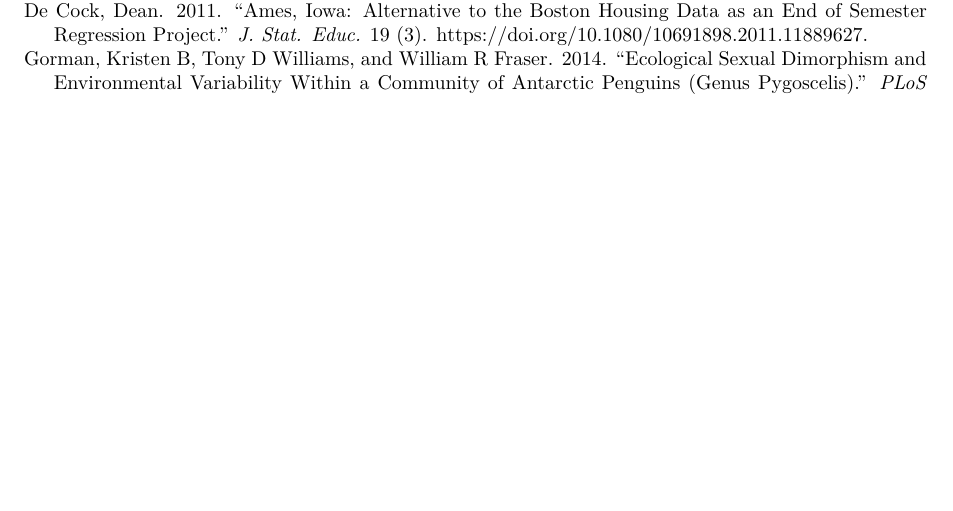
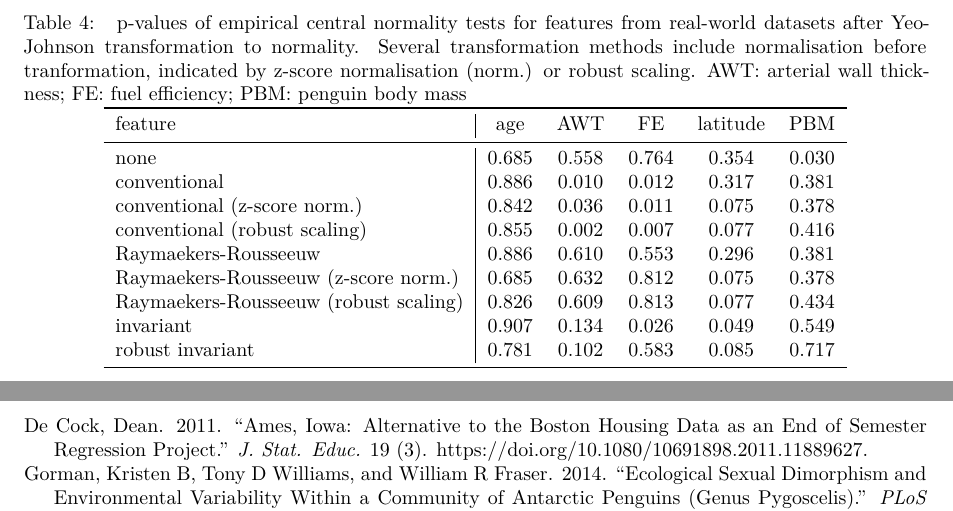
Before and after one commit to oncoray/power.transform, an R Markdown document (manuscript_rmarkdown/manuscript_appendix.Rmd): part of page 10 of 10 before the commit and two parts of pages 10 and 11 of 11 after it, the two joined at a grey line, cut at the place of the change, the shorter picture padded with empty space. Rendered offline with R 4.5, knitr and Pandoc, then LaTeX, with nearby package versions; some code elsewhere in the file could not run offline.

Commit message:
Add table with p-values for ecn test.

````diff
--- a/manuscript_rmarkdown/manuscript_appendix.Rmd
+++ b/manuscript_rmarkdown/manuscript_appendix.Rmd
@@ -712 +724,26 @@ robust invariant & 1.4 & -0.6 & 0.9 & 1.4 & 0.4 \\
+p-values of empirical central normality tests for features from real-world datasets after Yeo-Johnson transformation to normality.
+Several transformation methods include normalisation before tranformation, indicated by z-score normalisation (norm.) or robust scaling.
+AWT: arterial wall thickness; FE: fuel efficiency; PBM: penguin body mass}
+\label{tab:normalisation-before-transformation-p-value-appendix}
+\begin{tabular}{l | c c c c c}
+
+\toprule
+feature & age & AWT & FE & latitude & PBM \\
+
+\midrule
+none & 0.685 & 0.558 & 0.764 & 0.354 & 0.030 \\
+conventional & 0.886 & 0.010 & 0.012 & 0.317 & 0.381 \\
+conventional (z-score norm.) & 0.842 & 0.036 & 0.011 & 0.075 & 0.378 \\
+conventional (robust scaling) & 0.855 & 0.002 & 0.007 & 0.077 & 0.416 \\
+Raymaekers-Rousseeuw & 0.886 & 0.610 & 0.553 & 0.296 & 0.381 \\
+Raymaekers-Rousseeuw (z-score norm.) & 0.685 & 0.632 & 0.812 & 0.075 & 0.378 \\
+Raymaekers-Rousseeuw (robust scaling) & 0.826 & 0.609 & 0.813 & 0.077 & 0.434 \\
+invariant & 0.907 & 0.134 & 0.026 & 0.049 & 0.549 \\
+robust invariant & 0.781 & 0.102 & 0.583 & 0.085 & 0.717 \\
+\bottomrule
+\end{tabular}
+\end{center}
+\end{table}
+```
+
 # References
````
Also changed, not shown: manuscript_rmarkdown/manuscript_appendix.tex, manuscript_rmarkdown/manuscript_appendix.Rmd (20 more changed lines).
